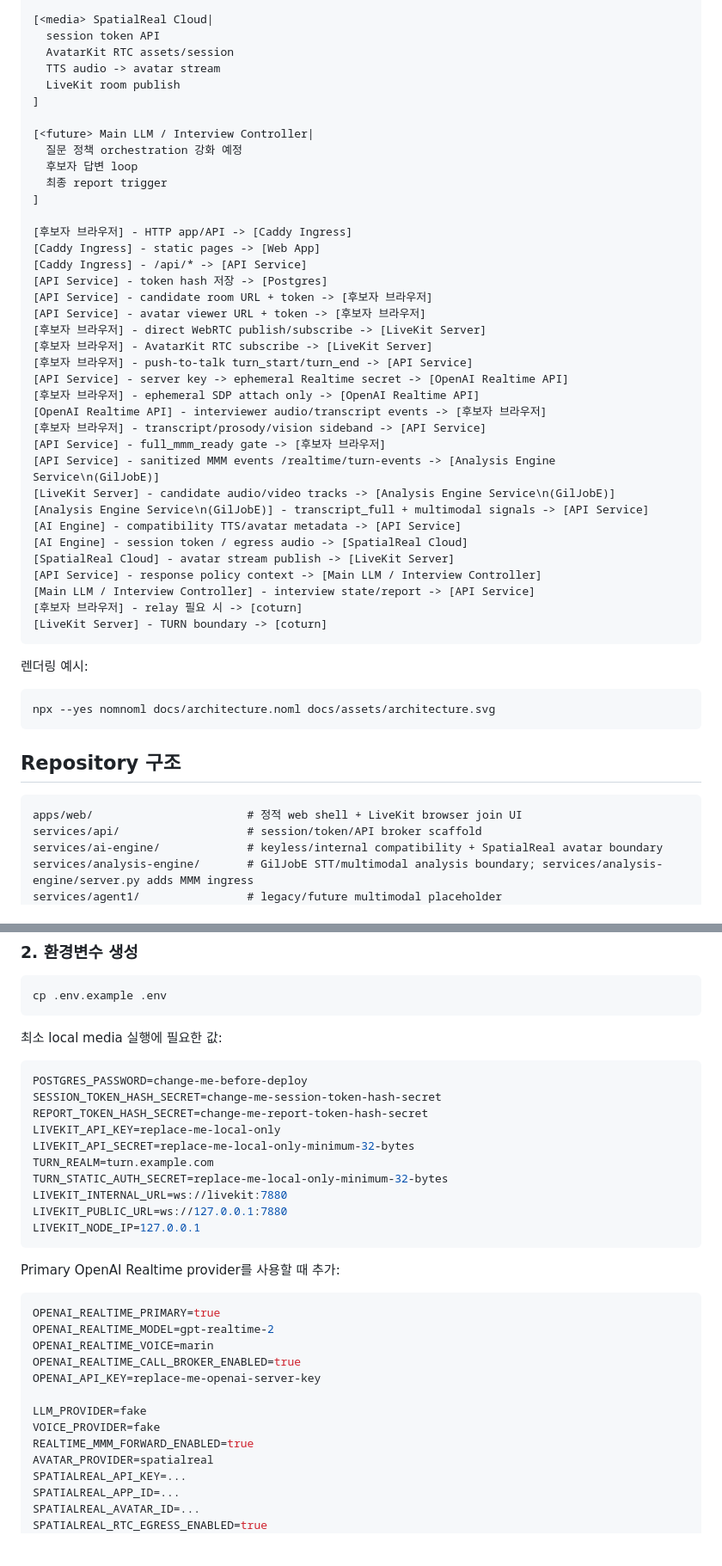
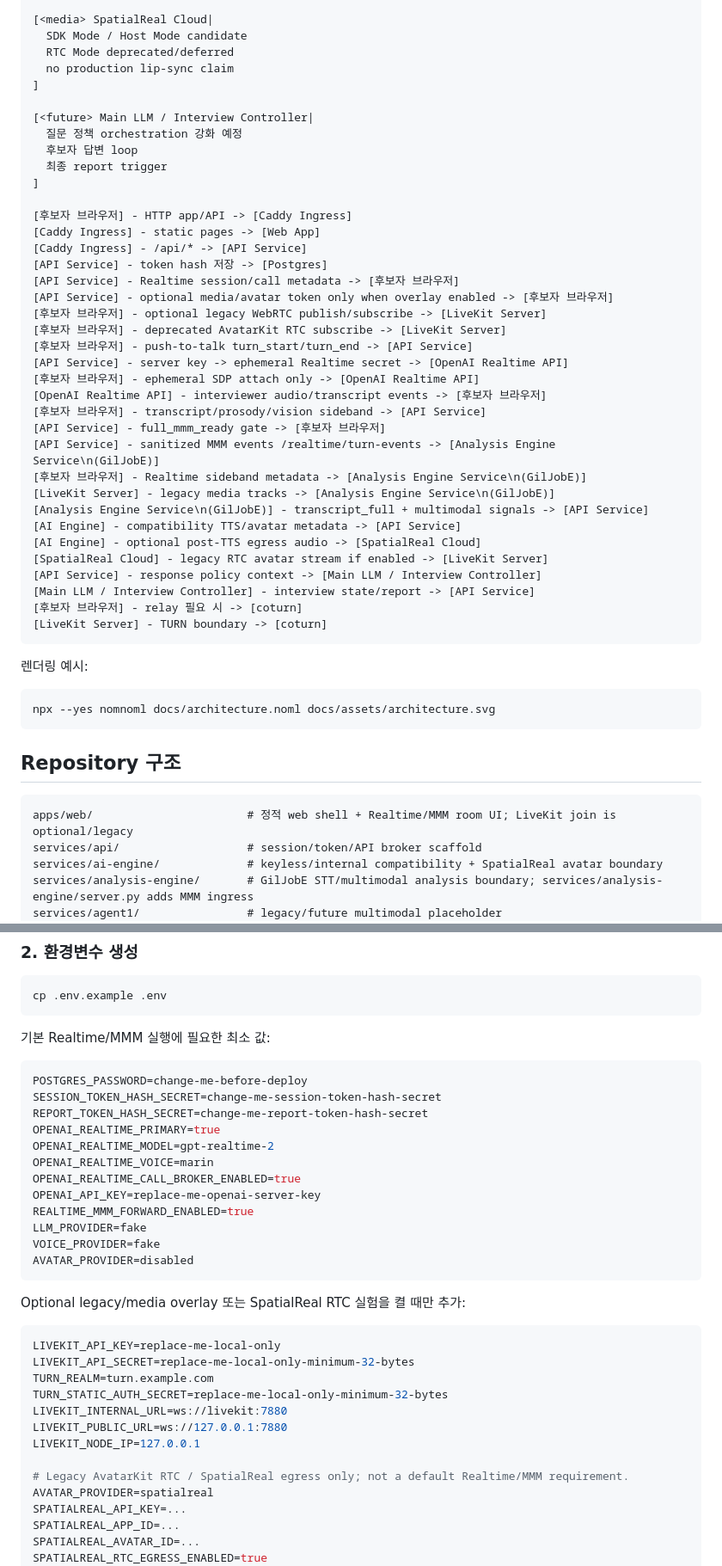
Before and after one commit to GilJob-E/giljob-docker, a Markdown page: README.md, 2 parts joined by grey strips. Shown at 86% size. Drawn GitHub-style; blank space fills up the shorter version.

````diff
--- a/README.md
+++ b/README.md
@@ -173,10 +177,9 @@ GilJob v2는 **한 대의 서버에서 Docker Compose로 실행하는 self-hoste
 ]
 
 [<media> SpatialReal Cloud|
-  session token API
-  AvatarKit RTC assets/session
-  TTS audio -> avatar stream
-  LiveKit room publish
+  SDK Mode / Host Mode candidate
+  RTC Mode deprecated/deferred
+  no production lip-sync claim
 ]
 
 [<future> Main LLM / Interview Controller|
@@ -189,10 +192,10 @@ GilJob v2는 **한 대의 서버에서 Docker Compose로 실행하는 self-hoste
 [Caddy Ingress] - static pages -> [Web App]
 [Caddy Ingress] - /api/* -> [API Service]
 [API Service] - token hash 저장 -> [Postgres]
-[API Service] - candidate room URL + token -> [후보자 브라우저]
-[API Service] - avatar viewer URL + token -> [후보자 브라우저]
-[후보자 브라우저] - direct WebRTC publish/subscribe -> [LiveKit Server]
-[후보자 브라우저] - AvatarKit RTC subscribe -> [LiveKit Server]
+[API Service] - Realtime session/call metadata -> [후보자 브라우저]
+[API Service] - optional media/avatar token only when overlay enabled -> [후보자 브라우저]
+[후보자 브라우저] - optional legacy WebRTC publish/subscribe -> [LiveKit Server]
+[후보자 브라우저] - deprecated AvatarKit RTC subscribe -> [LiveKit Server]
 [후보자 브라우저] - push-to-talk turn_start/turn_end -> [API Service]
 [API Service] - server key -> ephemeral Realtime secret -> [OpenAI Realtime API]
 [후보자 브라우저] - ephemeral SDP attach only -> [OpenAI Realtime API]
@@ -200,11 +203,12 @@ GilJob v2는 **한 대의 서버에서 Docker Compose로 실행하는 self-hoste
 [후보자 브라우저] - transcript/prosody/vision sideband -> [API Service]
 [API Service] - full_mmm_ready gate -> [후보자 브라우저]
 [API Service] - sanitized MMM events /realtime/turn-events -> [Analysis Engine Service\n(GilJobE)]
-[LiveKit Server] - candidate audio/video tracks -> [Analysis Engine Service\n(GilJobE)]
+[후보자 브라우저] - Realtime sideband metadata -> [Analysis Engine Service\n(GilJobE)]
+[LiveKit Server] - legacy media tracks -> [Analysis Engine Service\n(GilJobE)]
 [Analysis Engine Service\n(GilJobE)] - transcript_full + multimodal signals -> [API Service]
 [AI Engine] - compatibility TTS/avatar metadata -> [API Service]
-[AI Engine] - session token / egress audio -> [SpatialReal Cloud]
-[SpatialReal Cloud] - avatar stream publish -> [LiveKit Server]
+[AI Engine] - optional post-TTS egress audio -> [SpatialReal Cloud]
+[SpatialReal Cloud] - legacy RTC avatar stream if enabled -> [LiveKit Server]
 [API Service] - response policy context -> [Main LLM / Interview Controller]
 [Main LLM / Interview Controller] - interview state/report -> [API Service]
 [후보자 브라우저] - relay 필요 시 -> [coturn]
@@ -220,7 +224,7 @@ npx --yes nomnoml docs/architecture.noml docs/assets/architecture.svg
 ## Repository 구조
 
 ```text
-apps/web/                       # 정적 web shell + LiveKit browser join UI
+apps/web/                       # 정적 web shell + Realtime/MMM room UI; LiveKit join is optional/legacy
 services/api/                   # session/token/API broker scaffold
 services/ai-engine/             # keyless/internal compatibility + SpatialReal avatar boundary
 services/analysis-engine/       # GilJobE STT/multimodal analysis boundary; services/analysis-engine/server.py adds MMM ingress
@@ -256,12 +260,26 @@ cd GilJob_v2
 cp .env.example .env
 ```
 
-최소 local media 실행에 필요한 값:
+기본 Realtime/MMM 실행에 필요한 최소 값:
 
 ```env
 POSTGRES_PASSWORD=change-me-before-deploy
 SESSION_TOKEN_HASH_SECRET=change-me-session-token-hash-secret
 REPORT_TOKEN_HASH_SECRET=change-me-report-token-hash-secret
+OPENAI_REALTIME_PRIMARY=true
+OPENAI_REALTIME_MODEL=gpt-realtime-2
+OPENAI_REALTIME_VOICE=marin
+OPENAI_REALTIME_CALL_BROKER_ENABLED=true
+OPENAI_API_KEY=replace-me-openai-server-key
+REALTIME_MMM_FORWARD_ENABLED=true
+LLM_PROVIDER=fake
+VOICE_PROVIDER=fake
+AVATAR_PROVIDER=disabled
+```
+
+Optional legacy/media overlay 또는 SpatialReal RTC 실험을 켤 때만 추가:
+
+```env
 LIVEKIT_API_KEY=replace-me-local-only
 LIVEKIT_API_SECRET=replace-me-local-only-minimum-32-bytes
 TURN_REALM=turn.example.com
@@ -269,20 +287,8 @@ TURN_STATIC_AUTH_SECRET=replace-me-local-only-minimum-32-bytes
 LIVEKIT_INTERNAL_URL=ws://livekit:7880
 LIVEKIT_PUBLIC_URL=ws://127.0.0.1:7880
 LIVEKIT_NODE_IP=127.0.0.1
-```
 
-Primary OpenAI Realtime provider를 사용할 때 추가:
-
-```env
-OPENAI_REALTIME_PRIMARY=true
-OPENAI_REALTIME_MODEL=gpt-realtime-2
-OPENAI_REALTIME_VOICE=marin
-OPENAI_REALTIME_CALL_BROKER_ENABLED=true
-OPENAI_API_KEY=replace-me-openai-server-key
-
-LLM_PROVIDER=fake
-VOICE_PROVIDER=fake
-REALTIME_MMM_FORWARD_ENABLED=true
+# Legacy AvatarKit RTC / SpatialReal egress only; not a default Realtime/MMM requirement.
 AVATAR_PROVIDER=spatialreal
 SPATIALREAL_API_KEY=...
 SPATIALREAL_APP_ID=...
````
Also changed, not shown: other parts of README.md (+37 -28 lines).
